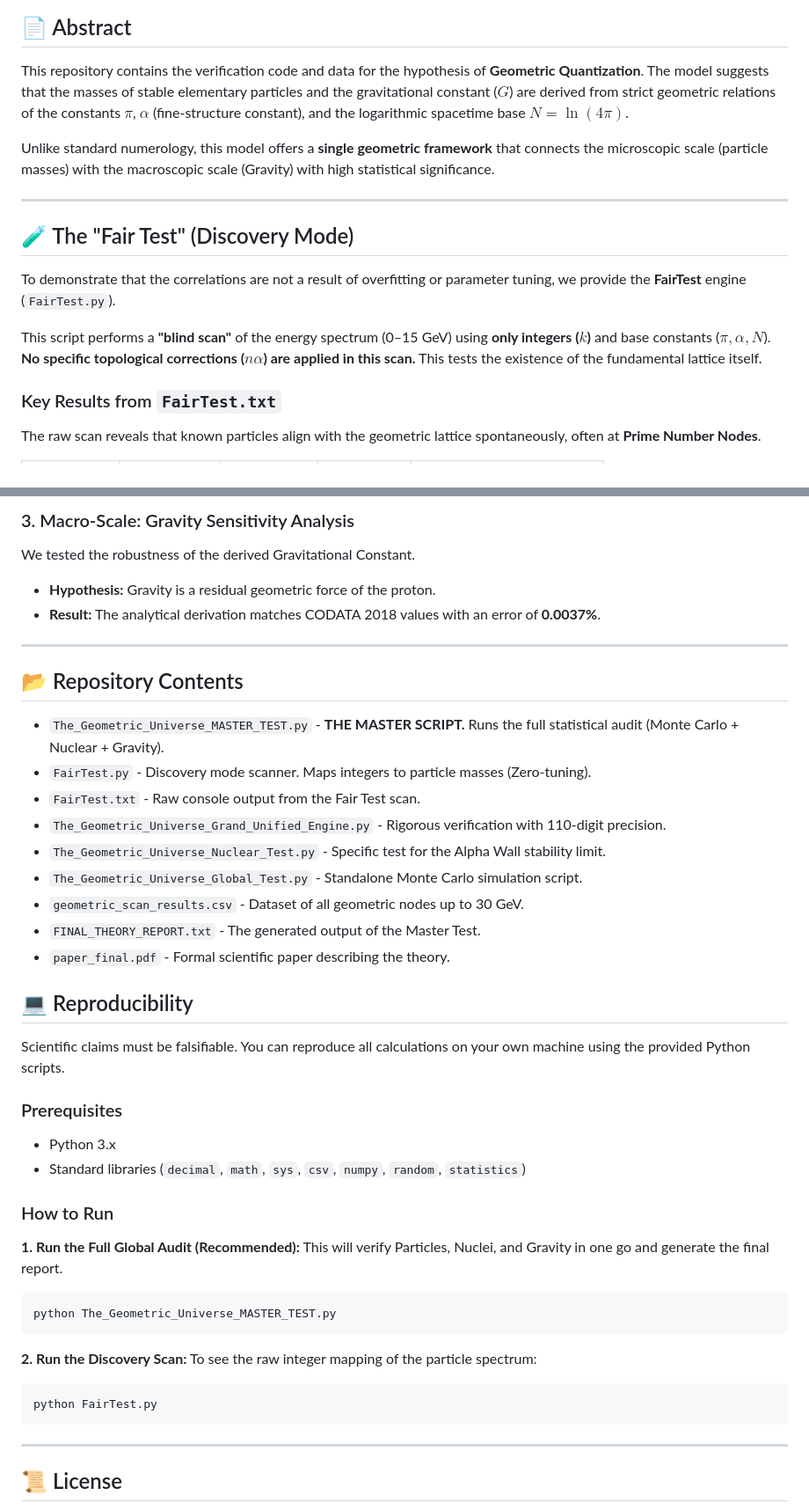
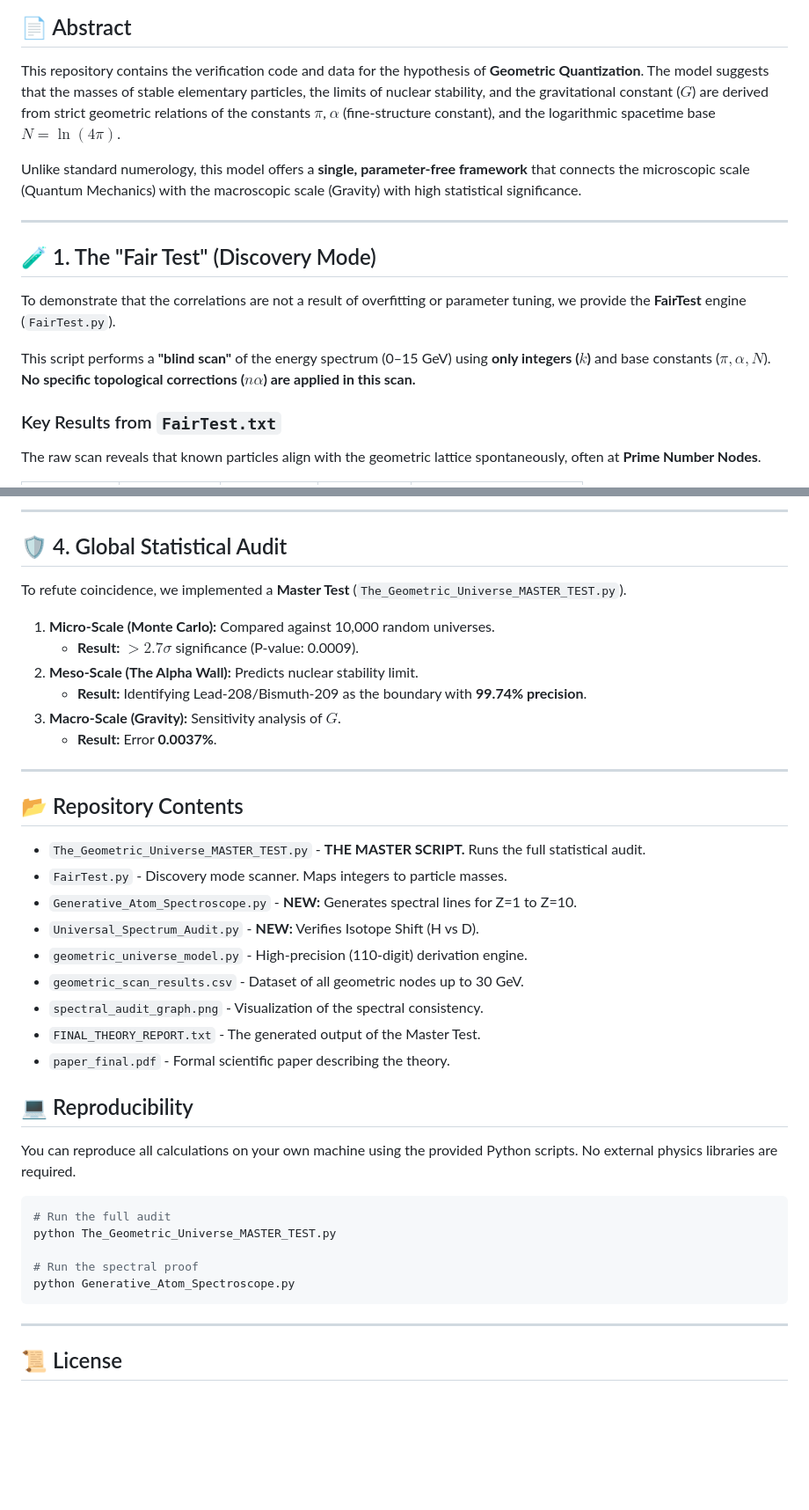
Before and after one commit to jan-sagi/Geometric-Quantization, a Markdown page: README.md, 2 parts joined by grey strips. Shown: that part at 88% size. Rendered like a GitHub page; blank space fills up the shorter version.

````diff
--- a/README.md
+++ b/README.md
@@ -14,15 +13,15 @@
 
 ## 📄 Abstract
-This repository contains the verification code and data for the hypothesis of **Geometric Quantization**. The model suggests that the masses of stable elementary particles and the gravitational constant ($G$) are derived from strict geometric relations of the constants $\pi$, $\alpha$ (fine-structure constant), and the logarithmic spacetime base $N = \ln(4\pi)$.
+This repository contains the verification code and data for the hypothesis of **Geometric Quantization**. The model suggests that the masses of stable elementary particles, the limits of nuclear stability, and the gravitational constant ($G$) are derived from strict geometric relations of the constants $\pi$, $\alpha$ (fine-structure constant), and the logarithmic spacetime base $N = \ln(4\pi)$.
 
-Unlike standard numerology, this model offers a **single geometric framework** that connects the microscopic scale (particle masses) with the macroscopic scale (Gravity) with high statistical significance.
+Unlike standard numerology, this model offers a **single, parameter-free framework** that connects the microscopic scale (Quantum Mechanics) with the macroscopic scale (Gravity) with high statistical significance.
 
 ---
 
-## 🧪 The "Fair Test" (Discovery Mode)
+## 🧪 1. The "Fair Test" (Discovery Mode)
 To demonstrate that the correlations are not a result of overfitting or parameter tuning, we provide the **FairTest** engine (`FairTest.py`).
 
-This script performs a **"blind scan"** of the energy spectrum (0–15 GeV) using **only integers ($k$)** and base constants ($\pi, \alpha, N$). **No specific topological corrections ($n\alpha$) are applied in this scan.** This tests the existence of the fundamental lattice itself.
+This script performs a **"blind scan"** of the energy spectrum (0–15 GeV) using **only integers ($k$)** and base constants ($\pi, \alpha, N$). **No specific topological corrections ($n\alpha$) are applied in this scan.**
 
 ### Key Results from `FairTest.txt`
 The raw scan reveals that known particles align with the geometric lattice spontaneously, often at **Prime Number Nodes**.
@@ -89,43 +77,40 @@ The audit checked the transition from **Lead** to **Polonium**:
 
-### 3. Macro-Scale: Gravity Sensitivity Analysis
-We tested the robustness of the derived Gravitational Constant.
-*   **Hypothesis:** Gravity is a residual geometric force of the proton.
-*   **Result:** The analytical derivation matches CODATA 2018 values with an error of **0.0037%**.
+---
+
+## 🛡️ 4. Global Statistical Audit
+To refute coincidence, we implemented a **Master Test** (`The_Geometric_Universe_MASTER_TEST.py`).
+
+1.  **Micro-Scale (Monte Carlo):** Compared against 10,000 random universes.
+    *   **Result:** $>2.7\sigma$ significance (P-value: 0.0009).
+2.  **Meso-Scale (The Alpha Wall):** Predicts nuclear stability limit.
+    *   **Result:** Identifying Lead-208/Bismuth-209 as the boundary with **99.74% precision**.
+3.  **Macro-Scale (Gravity):** Sensitivity analysis of $G$.
+    *   **Result:** Error **0.0037%**.
 
 ---
 
 ## 📂 Repository Contents
 
-*   `The_Geometric_Universe_MASTER_TEST.py` - **THE MASTER SCRIPT.** Runs the full statistical audit (Monte Carlo + Nuclear + Gravity).
-*   `FairTest.py` - Discovery mode scanner. Maps integers to particle masses (Zero-tuning).
-*   `FairTest.txt` - Raw console output from the Fair Test scan.
-*   `The_Geometric_Universe_Grand_Unified_Engine.py` - Rigorous verification with 110-digit precision.
-*   `The_Geometric_Universe_Nuclear_Test.py` - Specific test for the Alpha Wall stability limit.
-*   `The_Geometric_Universe_Global_Test.py` - Standalone Monte Carlo simulation script.
+*   `The_Geometric_Universe_MASTER_TEST.py` - **THE MASTER SCRIPT.** Runs the full statistical audit.
+*   `FairTest.py` - Discovery mode scanner. Maps integers to particle masses.
+*   `Generative_Atom_Spectroscope.py` - **NEW:** Generates spectral lines for Z=1 to Z=10.
+*   `Universal_Spectrum_Audit.py` - **NEW:** Verifies Isotope Shift (H vs D).
+*   `geometric_universe_model.py` - High-precision (110-digit) derivation engine.
 *   `geometric_scan_results.csv` - Dataset of all geometric nodes up to 30 GeV.
+*   `spectral_audit_graph.png` - Visualization of the spectral consistency.
 *   `FINAL_THEORY_REPORT.txt` - The generated output of the Master Test.
 *   `paper_final.pdf` - Formal scientific paper describing the theory.
 
 ## 💻 Reproducibility
 
-Scientific claims must be falsifiable. You can reproduce all calculations on your own machine using the provided Python scripts.
+You can reproduce all calculations on your own machine using the provided Python scripts. No external physics libraries are required.
 
-### Prerequisites
-*   Python 3.x
-*   Standard libraries (`decimal`, `math`, `sys`, `csv`, `numpy`, `random`, `statistics`)
+```bash
+# Run the full audit
+python The_Geometric_Universe_MASTER_TEST.py
 
-### How to Run
-
-**1. Run the Full Global Audit (Recommended):**
-This will verify Particles, Nuclei, and Gravity in one go and generate the final report.
-```bash
-python The_Geometric_Universe_MASTER_TEST.py
-```
-
-**2. Run the Discovery Scan:**
-To see the raw integer mapping of the particle spectrum:
-```bash
-python FairTest.py
+# Run the spectral proof
+python Generative_Atom_Spectroscope.py
 ```
 
 ---
````
Also changed, not shown: other parts of README.md (+16 -28 lines).
